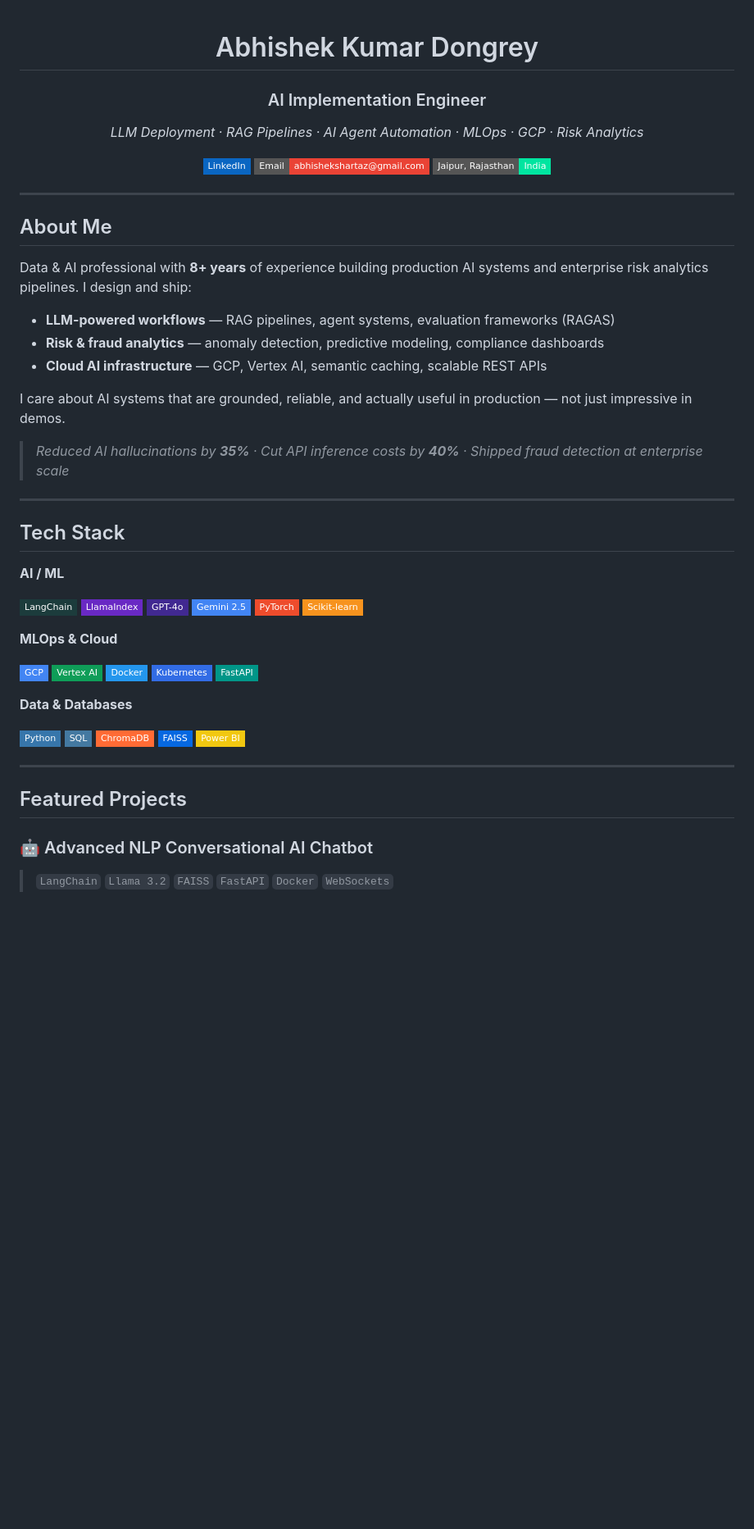
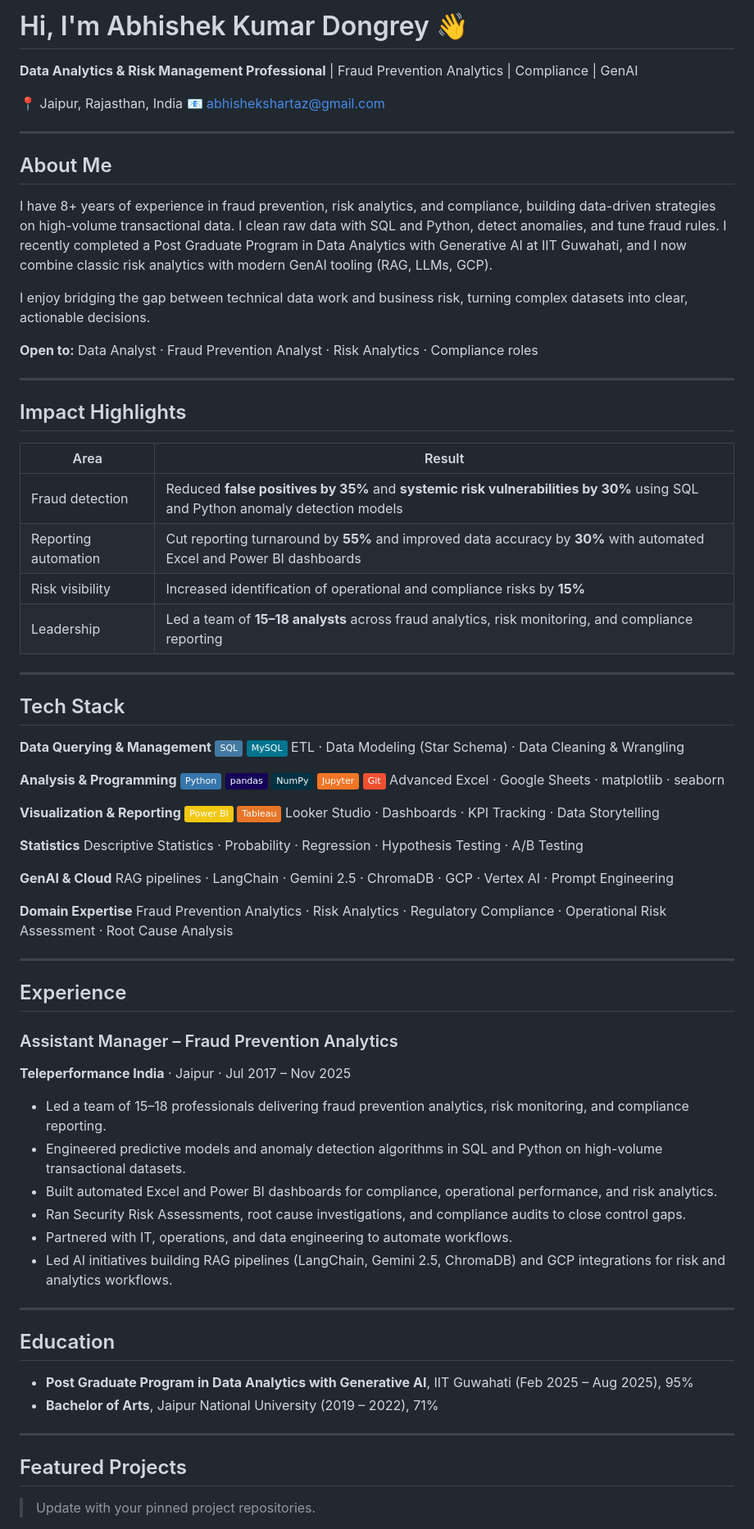
Before and after one commit to ashartaz001-boop/abhishek-portfolio, a Markdown page: README.md, the part around one of its changes. Shown at 82% size. Drawn GitHub-style; badges without logos; blank space fills up the shorter version.

Commit message:
Update README placeholders with current profile links and portfolio details

```diff
--- a/README.md
+++ b/README.md
@@ -1,63 +1,86 @@
-<div align="center">
+# Hi, I'm Abhishek Kumar Dongrey 👋
 
-# Abhishek Kumar Dongrey
-### AI Implementation Engineer
+**Data Analytics & Risk Management Professional** | Fraud Prevention Analytics | Compliance | GenAI
 
-*LLM Deployment · RAG Pipelines · AI Agent Automation · MLOps · GCP · Risk Analytics*
-
-[![LinkedIn](https://img.shields.io/badge/LinkedIn-0A66C2?style=flat-square&logo=linkedin&logoColor=white)](https://linkedin.com/in/YOUR_HANDLE)
-[![Email](https://img.shields.io/badge/Email-abhishekshartaz@gmail.com-EA4335?style=flat-square&logo=gmail&logoColor=white)](mailto:abhishekshartaz@gmail.com)
-[![Location](https://img.shields.io/badge/Jaipur%2C%20Rajasthan-India-00e5a0?style=flat-square)](https://maps.google.com/?q=Jaipur,Rajasthan)
-
-</div>
+📍 Jaipur, Rajasthan, India
+📧 [abhishekshartaz@gmail.com](mailto:abhishekshartaz@gmail.com)
 
 ---
 
 ## About Me
 
-Data & AI professional with **8+ years** of experience building production AI systems and enterprise risk analytics pipelines. I design and ship:
+I have 8+ years of experience in fraud prevention, risk analytics, and compliance, building data-driven strategies on high-volume transactional data. I clean raw data with SQL and Python, detect anomalies, and tune fraud rules. I recently completed a Post Graduate Program in Data Analytics with Generative AI at IIT Guwahati, and I now combine classic risk analytics with modern GenAI tooling (RAG, LLMs, GCP).
 
-- **LLM-powered workflows** — RAG pipelines, agent systems, evaluation frameworks (RAGAS)
-- **Risk & fraud analytics** — anomaly detection, predictive modeling, compliance dashboards
-- **Cloud AI infrastructure** — GCP, Vertex AI, semantic caching, scalable REST APIs
+I enjoy bridging the gap between technical data work and business risk, turning complex datasets into clear, actionable decisions.
 
-I care about AI systems that are grounded, reliable, and actually useful in production — not just impressive in demos.
+**Open to:** Data Analyst · Fraud Prevention Analyst · Risk Analytics · Compliance roles
 
-> *Reduced AI hallucinations by **35%** · Cut API inference costs by **40%** · Shipped fraud detection at enterprise scale*
+---
+
+## Impact Highlights
+
+| Area | Result |
+|---|---|
+| Fraud detection | Reduced **false positives by 35%** and **systemic risk vulnerabilities by 30%** using SQL and Python anomaly detection models |
+| Reporting automation | Cut reporting turnaround by **55%** and improved data accuracy by **30%** with automated Excel and Power BI dashboards |
+| Risk visibility | Increased identification of operational and compliance risks by **15%** |
+| Leadership | Led a team of **15–18 analysts** across fraud analytics, risk monitoring, and compliance reporting |
 
 ---
 
 ## Tech Stack
 
-**AI / ML**
+**Data Querying & Management**
+![SQL](https://img.shields.io/badge/SQL-4479A1?style=flat&logo=mysql&logoColor=white)
+![MySQL](https://img.shields.io/badge/MySQL-00758F?style=flat&logo=mysql&logoColor=white)
+ETL · Data Modeling (Star Schema) · Data Cleaning & Wrangling
 
-![LangChain](https://img.shields.io/badge/LangChain-1C3C3C?style=flat-square&logo=langchain&logoColor=white)
-![LlamaIndex](https://img.shields.io/badge/LlamaIndex-6929C4?style=flat-square)
-![OpenAI](https://img.shields.io/badge/GPT--4o-412991?style=flat-square&logo=openai&logoColor=white)
-![Gemini](https://img.shields.io/badge/Gemini_2.5-4285F4?style=flat-square&logo=google&logoColor=white)
-![PyTorch](https://img.shields.io/badge/PyTorch-EE4C2C?style=flat-square&logo=pytorch&logoColor=white)
-![Scikit-learn](https://img.shields.io/badge/Scikit--learn-F7931E?style=flat-square&logo=scikit-learn&logoColor=white)
+**Analysis & Programming**
+![Python](https://img.shields.io/badge/Python-3776AB?style=flat&logo=python&logoColor=white)
+![pandas](https://img.shields.io/badge/pandas-150458?style=flat&logo=pandas&logoColor=white)
+![NumPy](https://img.shields.io/badge/NumPy-013243?style=flat&logo=numpy&logoColor=white)
+![Jupyter](https://img.shields.io/badge/Jupyter-F37626?style=flat&logo=jupyter&logoColor=white)
+![Git](https://img.shields.io/badge/Git-F05032?style=flat&logo=git&logoColor=white)
+Advanced Excel · Google Sheets · matplotlib · seaborn
 
-**MLOps & Cloud**
+**Visualization & Reporting**
+![Power BI](https://img.shields.io/badge/Power_BI-F2C811?style=flat&logo=powerbi&logoColor=black)
+![Tableau](https://img.shields.io/badge/Tableau-E97627?style=flat&logo=tableau&logoColor=white)
+Looker Studio · Dashboards · KPI Tracking · Data Storytelling
 
-![GCP](https://img.shields.io/badge/GCP-4285F4?style=flat-square&logo=google-cloud&logoColor=white)
-![Vertex AI](https://img.shields.io/badge/Vertex_AI-0F9D58?style=flat-square&logo=google-cloud&logoColor=white)
-![Docker](https://img.shields.io/badge/Docker-2496ED?style=flat-square&logo=docker&logoColor=white)
-![Kubernetes](https://img.shields.io/badge/Kubernetes-326CE5?style=flat-square&logo=kubernetes&logoColor=white)
-![FastAPI](https://img.shields.io/badge/FastAPI-009688?style=flat-square&logo=fastapi&logoColor=white)
+**Statistics**
+Descriptive Statistics · Probability · Regression · Hypothesis Testing · A/B Testing
 
-**Data & Databases**
+**GenAI & Cloud**
+RAG pipelines · LangChain · Gemini 2.5 · ChromaDB · GCP · Vertex AI · Prompt Engineering
 
-![Python](https://img.shields.io/badge/Python-3776AB?style=flat-square&logo=python&logoColor=white)
-![SQL](https://img.shields.io/badge/SQL-4479A1?style=flat-square&logo=postgresql&logoColor=white)
-![ChromaDB](https://img.shields.io/badge/ChromaDB-FF6B35?style=flat-square)
-![FAISS](https://img.shields.io/badge/FAISS-0668E1?style=flat-square)
-![Power BI](https://img.shields.io/badge/Power_BI-F2C811?style=flat-square&logo=powerbi&logoColor=black)
+**Domain Expertise**
+Fraud Prevention Analytics · Risk Analytics · Regulatory Compliance · Operational Risk Assessment · Root Cause Analysis
+
+---
+
+## Experience
+
+### Assistant Manager – Fraud Prevention Analytics
+**Teleperformance India** · Jaipur · Jul 2017 – Nov 2025
+
+- Led a team of 15–18 professionals delivering fraud prevention analytics, risk monitoring, and compliance reporting.
+- Engineered predictive models and anomaly detection algorithms in SQL and Python on high-volume transactional datasets.
+- Built automated Excel and Power BI dashboards for compliance, operational performance, and risk analytics.
+- Ran Security Risk Assessments, root cause investigations, and compliance audits to close control gaps.
+- Partnered with IT, operations, and data engineering to automate workflows.
+- Led AI initiatives building RAG pipelines (LangChain, Gemini 2.5, ChromaDB) and GCP integrations for risk and analytics workflows.
+
+---
+
+## Education
+
+- **Post Graduate Program in Data Analytics with Generative AI**, IIT Guwahati (Feb 2025 – Aug 2025), 95%
+- **Bachelor of Arts**, Jaipur National University (2019 – 2022), 71%
 
 ---
 
 ## Featured Projects
 
-### 🤖 Advanced NLP Conversational AI Chatbot
-> `LangChain` `Llama 3.2` `FAISS` `FastAPI` `Docker` `WebSockets`
+> Update with your pinned project repositories.
 
```
Also changed, not shown: other parts of README.md (+14 -80 lines).
